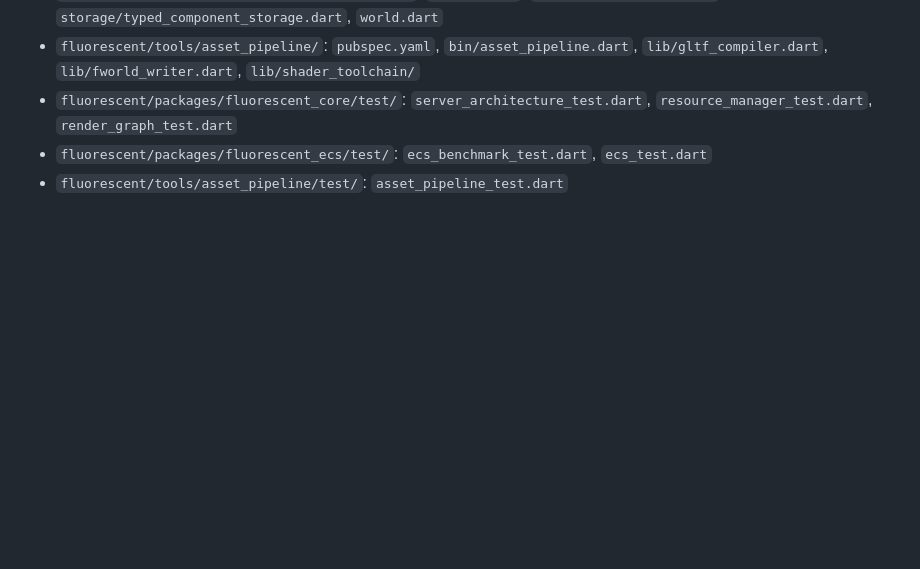
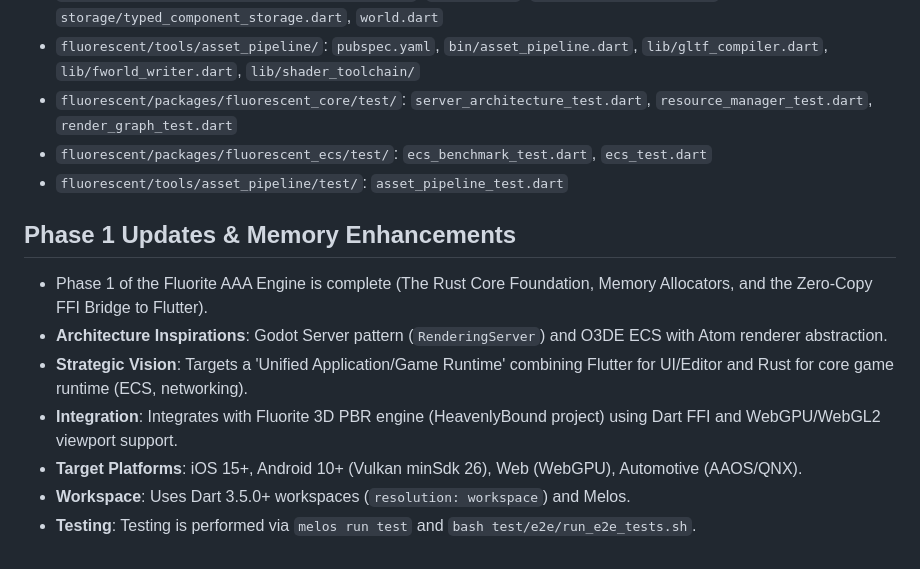
Before and after one commit to tritonSama/Fluorescent, a Markdown page: PROJECT.md, the part around the change. Rendered like a GitHub page; blank space fills up the shorter version.

```diff
--- a/PROJECT.md
+++ b/PROJECT.md
@@ -76,3 +76,13 @@ The architecture is decoupled into distinct subsystems:
 - `fluorescent/packages/fluorescent_core/test/`: `server_architecture_test.dart`, `resource_manager_test.dart`, `render_graph_test.dart`
 - `fluorescent/packages/fluorescent_ecs/test/`: `ecs_benchmark_test.dart`, `ecs_test.dart`
 - `fluorescent/tools/asset_pipeline/test/`: `asset_pipeline_test.dart`
+
+
+## Phase 1 Updates & Memory Enhancements
+- Phase 1 of the Fluorite AAA Engine is complete (The Rust Core Foundation, Memory Allocators, and the Zero-Copy FFI Bridge to Flutter).
+- **Architecture Inspirations**: Godot Server pattern (`RenderingServer`) and O3DE ECS with Atom renderer abstraction.
+- **Strategic Vision**: Targets a 'Unified Application/Game Runtime' combining Flutter for UI/Editor and Rust for core game runtime (ECS, networking).
+- **Integration**: Integrates with Fluorite 3D PBR engine (HeavenlyBound project) using Dart FFI and WebGPU/WebGL2 viewport support.
+- **Target Platforms**: iOS 15+, Android 10+ (Vulkan minSdk 26), Web (WebGPU), Automotive (AAOS/QNX).
+- **Workspace**: Uses Dart 3.5.0+ workspaces (`resolution: workspace`) and Melos.
+- **Testing**: Testing is performed via `melos run test` and `bash test/e2e/run_e2e_tests.sh`.
```
Also changed, not shown: TASKS.md (added, +47 -0 lines), fluorescent/AGENTS.md (+23 -0 lines).
